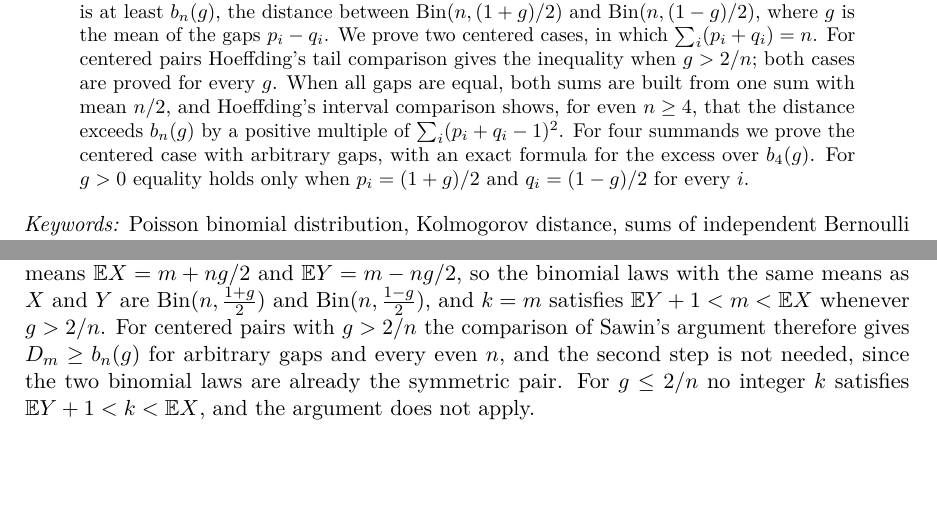
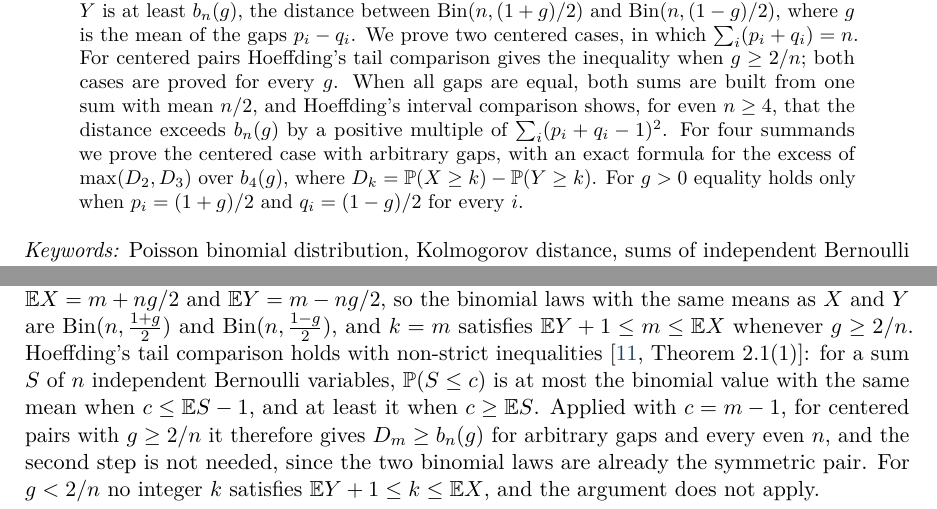
Before and after one commit to yspennstate/poisson-binomial-centered-separation, a LaTeX paper (main.tex): two parts of pages 1 and 2 of 10, joined at a grey line, cut so that both start at the same text, the shorter picture padded with empty space. Compiled offline with pdfLaTeX.

Commit message:
Boundary case g = 2/n, abstract wording
Co-Authored-By: Claude Opus 5.5 <noreply@anthropic.com>

```diff
--- a/main.tex
+++ b/main.tex
@@ -49,7 +49,7 @@
 \thispagestyle{fancy}
 
 \begin{abstract}
-Let $X$ and $Y$ be sums of $n$ independent Bernoulli variables with parameters $p_i\ge q_i$. Aryeh Kontorovich conjectured that for even $n$ the Kolmogorov distance between $X$ and $Y$ is at least $b_n(g)$, the distance between $\Bin(n,(1+g)/2)$ and $\Bin(n,(1-g)/2)$, where $g$ is the mean of the gaps $p_i-q_i$. We prove two centered cases, in which $\sum_i(p_i+q_i)=n$. For centered pairs Hoeffding's tail comparison gives the inequality when $g>2/n$; both cases are proved for every $g$. When all gaps are equal, both sums are built from one sum with mean $n/2$, and Hoeffding's interval comparison shows, for even $n\ge4$, that the distance exceeds $b_n(g)$ by a positive multiple of $\sum_i(p_i+q_i-1)^2$. For four summands we prove the centered case with arbitrary gaps, with an exact formula for the excess over $b_4(g)$. For $g>0$ equality holds only when $p_i=(1+g)/2$ and $q_i=(1-g)/2$ for every $i$.
+Let $X$ and $Y$ be sums of $n$ independent Bernoulli variables with parameters $p_i\ge q_i$. Aryeh Kontorovich conjectured that for even $n$ the Kolmogorov distance between $X$ and $Y$ is at least $b_n(g)$, the distance between $\Bin(n,(1+g)/2)$ and $\Bin(n,(1-g)/2)$, where $g$ is the mean of the gaps $p_i-q_i$. We prove two centered cases, in which $\sum_i(p_i+q_i)=n$. For centered pairs Hoeffding's tail comparison gives the inequality when $g\ge2/n$; both cases are proved for every $g$. When all gaps are equal, both sums are built from one sum with mean $n/2$, and Hoeffding's interval comparison shows, for even $n\ge4$, that the distance exceeds $b_n(g)$ by a positive multiple of $\sum_i(p_i+q_i-1)^2$. For four summands we prove the centered case with arbitrary gaps, with an exact formula for the excess of $\max(D_2,D_3)$ over $b_4(g)$, where $D_k=\Pp(X\ge k)-\Pp(Y\ge k)$. For $g>0$ equality holds only when $p_i=(1+g)/2$ and $q_i=(1-g)/2$ for every $i$.
 \end{abstract}
 
 \noindent\textit{Keywords:} Poisson binomial distribution, Kolmogorov distance, sums of independent Bernoulli variables, Hoeffding's interval comparison.\\
@@ -77,7 +77,7 @@ Thomas Steinke~\cite{Steinke} considers the total variation distance between the
 
 Leon Jay Gleser~\cite{Gleser} sharpens Hoeffding's tail comparison to Schur-convexity statements for the distribution function, but these compare one sum with the binomial law of the same mean and do not supply the second step above; Wenpin Tang and Fengmin Tang~\cite{TangTang} survey these and other properties of Poisson binomial laws. In later papers Kontorovich~\cite{KontorovichTV,KontorovichHom} proves that the total variation distance between two products of Bernoulli laws, and more generally of arbitrary laws, is at least a universal constant times the distance between the products in which every factor is replaced by the average of its family; for Bernoulli products the best such constant is at most $8/9$~\cite[remark after Theorem~1.5]{KontorovichTV}. Since $d_K(X,Y)$ is at most the total variation distance, these lower bounds do not bound $d_K(X,Y)$ from below.
 
-We call the pair centered when $\sum_is_i=0$, that is, $\E X+\E Y=n$. With $n=2m$ this means $\E X=m+ng/2$ and $\E Y=m-ng/2$, so the binomial laws with the same means as $X$ and $Y$ are $\Bin(n,\frac{1+g}2)$ and $\Bin(n,\frac{1-g}2)$, and $k=m$ satisfies $\E Y+1<m<\E X$ whenever $g>2/n$. For centered pairs with $g>2/n$ the comparison of Sawin's argument therefore gives $D_m\ge b_n(g)$ for arbitrary gaps and every even $n$, and the second step is not needed, since the two binomial laws are already the symmetric pair. For $g\le2/n$ no integer $k$ satisfies $\E Y+1<k<\E X$, and the argument does not apply.
+We call the pair centered when $\sum_is_i=0$, that is, $\E X+\E Y=n$. With $n=2m$ this means $\E X=m+ng/2$ and $\E Y=m-ng/2$, so the binomial laws with the same means as $X$ and $Y$ are $\Bin(n,\frac{1+g}2)$ and $\Bin(n,\frac{1-g}2)$, and $k=m$ satisfies $\E Y+1\le m\le\E X$ whenever $g\ge2/n$. Hoeffding's tail comparison holds with non-strict inequalities~\cite[Theorem~2.1(1)]{TangTang}: for a sum $S$ of $n$ independent Bernoulli variables, $\Pp(S\le c)$ is at most the binomial value with the same mean when $c\le\E S-1$, and at least it when $c\ge\E S$. Applied with $c=m-1$, for centered pairs with $g\ge2/n$ it therefore gives $D_m\ge b_n(g)$ for arbitrary gaps and every even $n$, and the second step is not needed, since the two binomial laws are already the symmetric pair. For $g<2/n$ no integer $k$ satisfies $\E Y+1\le k\le\E X$, and the argument does not apply.
 
 We prove~\eqref{eq:conj} for centered pairs in two cases that include this range: all gaps equal with $n=2m\ge4$ and every $g$, and $n=4$ with arbitrary gaps. When all gaps equal $g\in(0,1)$, put $a=1-g$, let $R_1,\dots,R_n$ be independent Bernoulli$(r_i)$ variables with $r_i=(1+s_i/a)/2$, let $Z_1,\dots,Z_n$ be independent Bernoulli$(g)$ variables, independent of the $R_i$, and put $W=R_1+\dots+R_n$. Then $\max(R_i,Z_i)$ has the law of $X_i$, $R_i(1-Z_i)$ has the law of $Y_i$, and $\E W=m$ for every $g$. Because every $Z_i$ has the same parameter, given $W=w$ the two sums have the laws of $w+\Bin(2m-w,g)$ and $\Bin(w,a)$, so $(D_m+D_{m+1})/2=\E\phi(W)$ for an explicit function $\phi$, defined in \cref{sec:equal}, that is symmetric about $m$ and increases towards $m$. Two one-sided comparisons at a point between two different means are thus replaced by one two-sided comparison of a single sum at its own integer mean. Hoeffding's interval comparison~\cite[Theorem~5]{Hoeffding} gives $\delta_j=\Pp(|W-m|\le j)-\Pp(|B_0-m|\le j)\ge0$ for $0\le j\le m-1$, where $B_0$ has the law $\Bin(2m,\frac12)$, and with the jumps $A_j>0$ of $\phi$, given in~\eqref{eq:jumps},
 \[
```
Also changed, not shown: README.md, main.pdf, main.tex (4 more changed lines).
